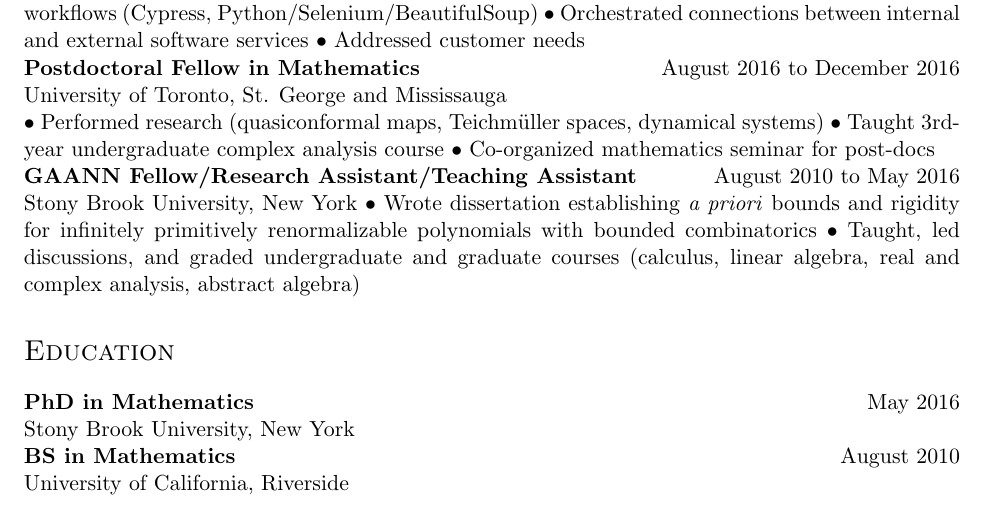
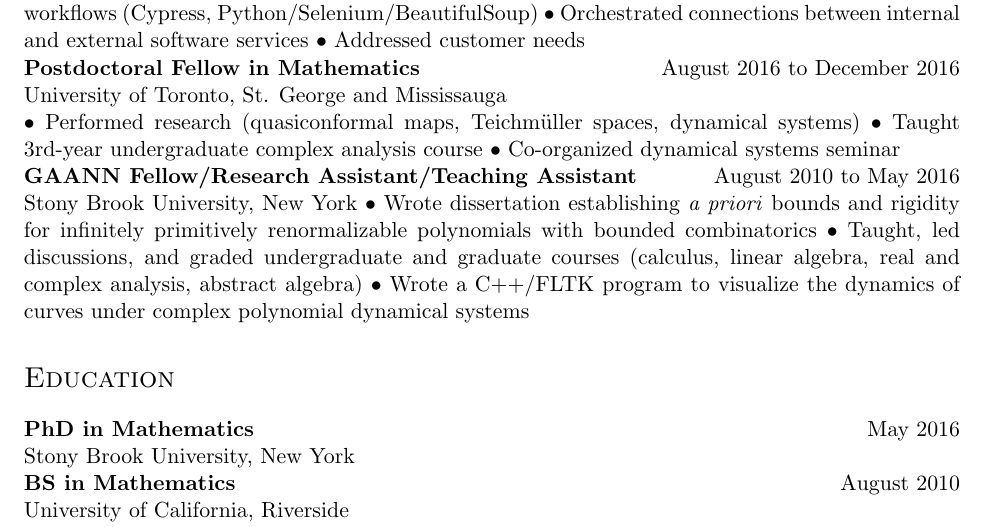
Before and after one commit to jdfadams/resume, a LaTeX CV (resume.tex): part of page 1 of 2, cut so that both start at the same text. Compiled offline with pdfLaTeX.

Commit message:
Amend items under employment

```diff
--- a/resume.tex
+++ b/resume.tex
@@ -37,7 +37,7 @@ University of Toronto, St. George and Mississauga\\
 \begin{inparaitem}
 \item Performed research (quasiconformal maps, Teichm\"{u}ller spaces, dynamical systems)
 \item Taught 3rd-year undergraduate complex analysis course
-\item Co-organized mathematics seminar for post-docs
+\item Co-organized dynamical systems seminar
 \end{inparaitem}
 
 \noindent\textbf{GAANN Fellow/Research Assistant/Teaching Assistant} \hfill August 2010 to May 2016\\
@@ -45,6 +45,7 @@ Stony Brook University, New York
 \begin{inparaitem}
 \item Wrote dissertation establishing \textit{a priori} bounds and rigidity for infinitely primitively renormalizable polynomials with bounded combinatorics
 \item Taught, led discussions, and graded undergraduate and graduate courses (calculus, linear algebra, real and complex analysis, abstract algebra)
+\item Wrote a C++/FLTK program to visualize the dynamics of curves under complex polynomial dynamical systems
 \end{inparaitem}
 
 \section*{Education}
```
